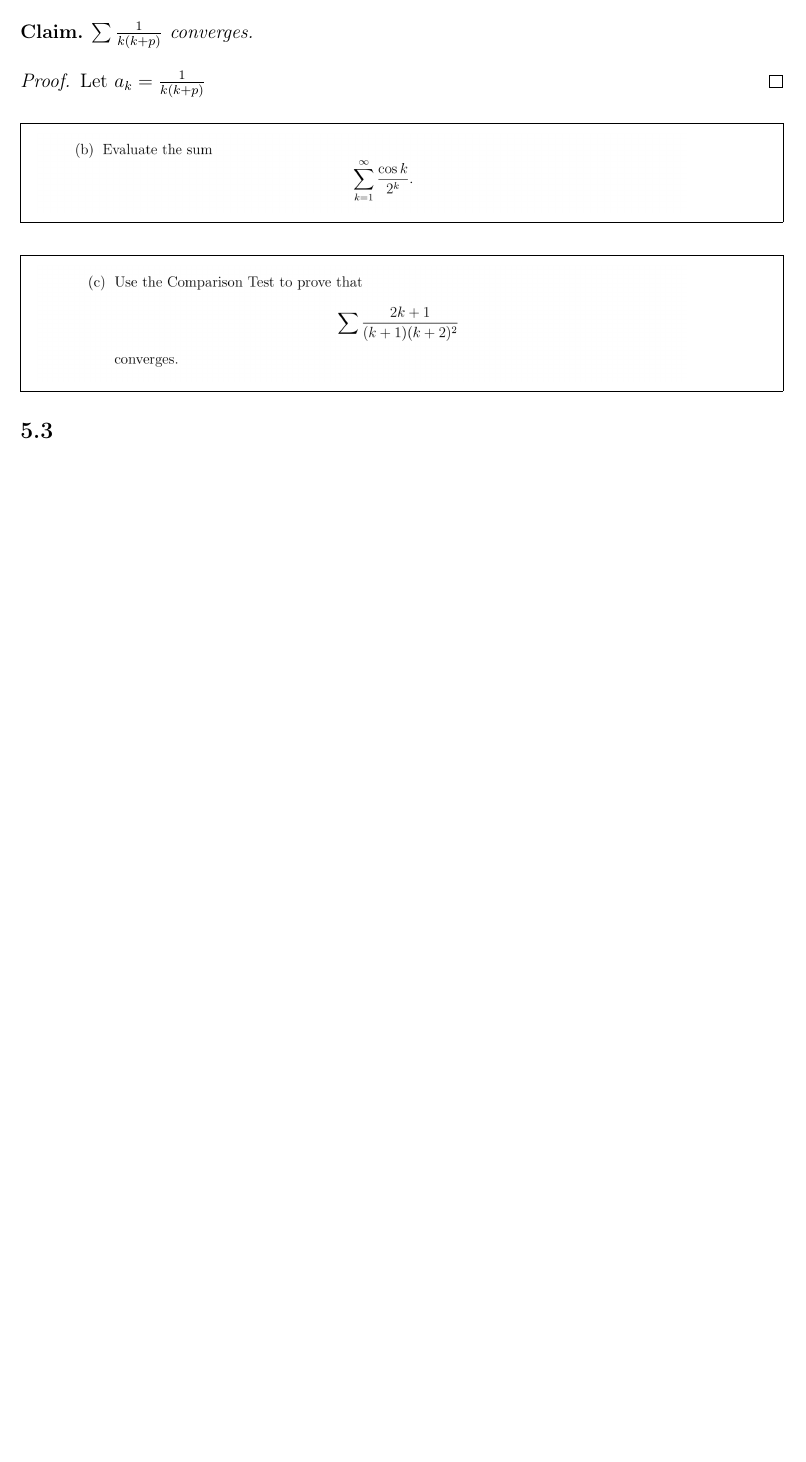
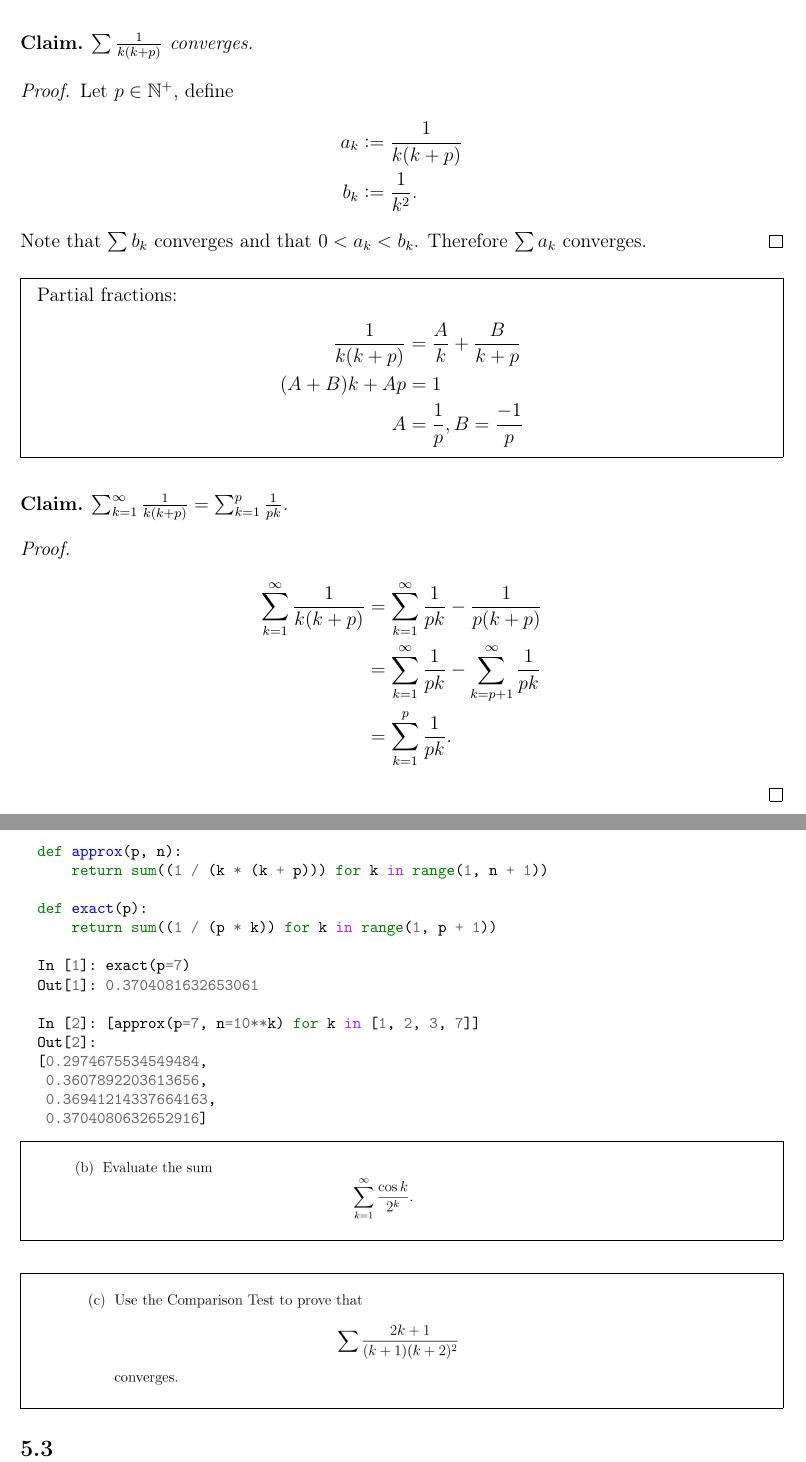
Before and after one commit to dandavison/mathematics, a LaTeX document (analysis--oxford-M2-real-analysis-I.tex): part of page 50 of 56 before the commit and two parts of pages 50 and 51 of 57 after it, the two joined at a grey line, cut so that both start at the same text, the shorter picture padded with empty space. Compiled offline with pdfLaTeX.

Commit message:
M2 I sheet 5

```diff
--- a/analysis--oxford-M2-real-analysis-I.tex
+++ b/analysis--oxford-M2-real-analysis-I.tex
@@ -1086,8 +1086,51 @@ Therefore $(b_n)$ converges to $L$ by the result in part (a).
 \end{claim*}
 
 \begin{proof}
-  Let $a_k = \frac{1}{k(k+p)}$
+  Let $p \in \N^+$, define
+  \begin{align*}
+    a_k &:= \frac{1}{k(k + p)}\\
+    b_k &:= \frac{1}{k^2}.
+  \end{align*}
+  Note that $\sum b_k$ converges and that $0 < a_k < b_k$. Therefore $\sum a_k$ converges.
 \end{proof}
+
+\begin{mdframed}
+  Partial fractions:
+\begin{align*}
+  \frac{1}{k(k+p)} &= \frac{A}{k} + \frac{B}{k + p}\\
+  (A + B)k + Ap &= 1\\
+  A &= \frac{1}{p}, B = \frac{-1}{p}
+\end{align*}
+\end{mdframed}
+
+\begin{claim*}
+  $\sum_{k=1}^\infty \frac{1}{k(k+p)} = \sum_{k=1}^p\frac{1}{pk}$.
+\end{claim*}
+\begin{proof}
+  \begin{align*}
+    \sum_{k=1}^\infty \frac{1}{k(k+p)} &= \sum_{k=1}^\infty \frac{1}{pk} - \frac{1}{p(k + p)}\\
+                                       &= \sum_{k=1}^\infty \frac{1}{pk} - \sum_{k=p+1}^\infty  \frac{1}{pk}\\
+                                       &= \sum_{k=1}^p\frac{1}{pk}.
+  \end{align*}
+\end{proof}
+
+\begin{minted}{python3}
+  def approx(p, n):
+      return sum((1 / (k * (k + p))) for k in range(1, n + 1))
+
+  def exact(p):
+      return sum((1 / (p * k)) for k in range(1, p + 1))
+
+  In [1]: exact(p=7)
+  Out[1]: 0.3704081632653061
+
+  In [2]: [approx(p=7, n=10**k) for k in [1, 2, 3, 7]]
+  Out[2]:
+  [0.2974675534549484,
+   0.3607892203613656,
+   0.36941214337664163,
+   0.3704080632652916]
+\end{minted}
 
 \begin{mdframed}
 \includegraphics[width=400pt]{img/analysis--oxford-M2-I-5-2-b.png}
```
